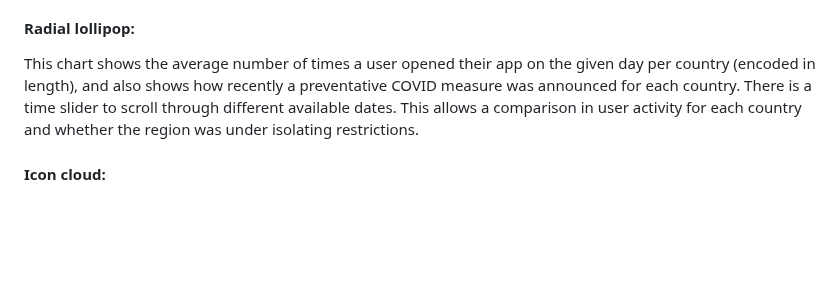
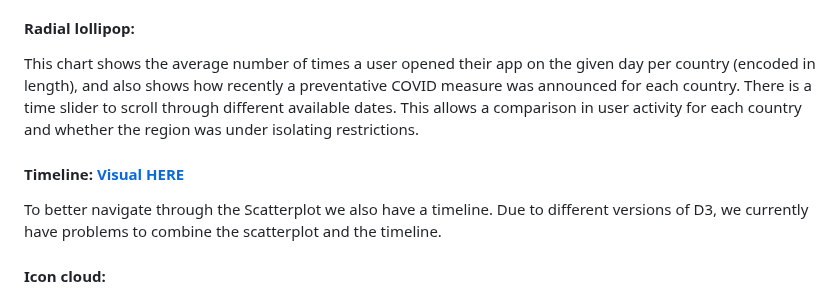
Before and after one commit to kersten16/DataDating, a Markdown page: README.md, the part around the change. Drawn GitHub-style; blank space fills up the shorter version.

```diff
--- a/README.md
+++ b/README.md
@@ -10,6 +10,9 @@ There are three visualizations available to users. The main overview consists of
 #### Radial lollipop:
 This chart shows the average number of times a user opened their app on the given day per country (encoded in length), and also shows how recently a preventative COVID measure was announced for each country. There is a time slider to scroll through different available dates. This allows a comparison in user activity for each country and whether the region was under isolating restrictions.
 
+#### Timeline: [Visual HERE](https://kersten16.github.io/InfoVis/ScatterPlot/timeline.html)
+To better navigate through the Scatterplot we also have a timeline. Due to different versions of D3, we currently have problems to combine the scatterplot and the timeline.
+
 #### Icon cloud:
 The cloud is made of icons, hearts represent swipes (pass or like) and message icons represent messages sent by a given user. Each full size icon represents 10 counts and if there are any leftovers, an icon scaled by that amount (for example if there was 64 messages, there would be 6 full sized icons and one icon at 4/10th of the size). This allows viewers to gauge the proportion of activity allocated to swiping vs messages.
 
```
